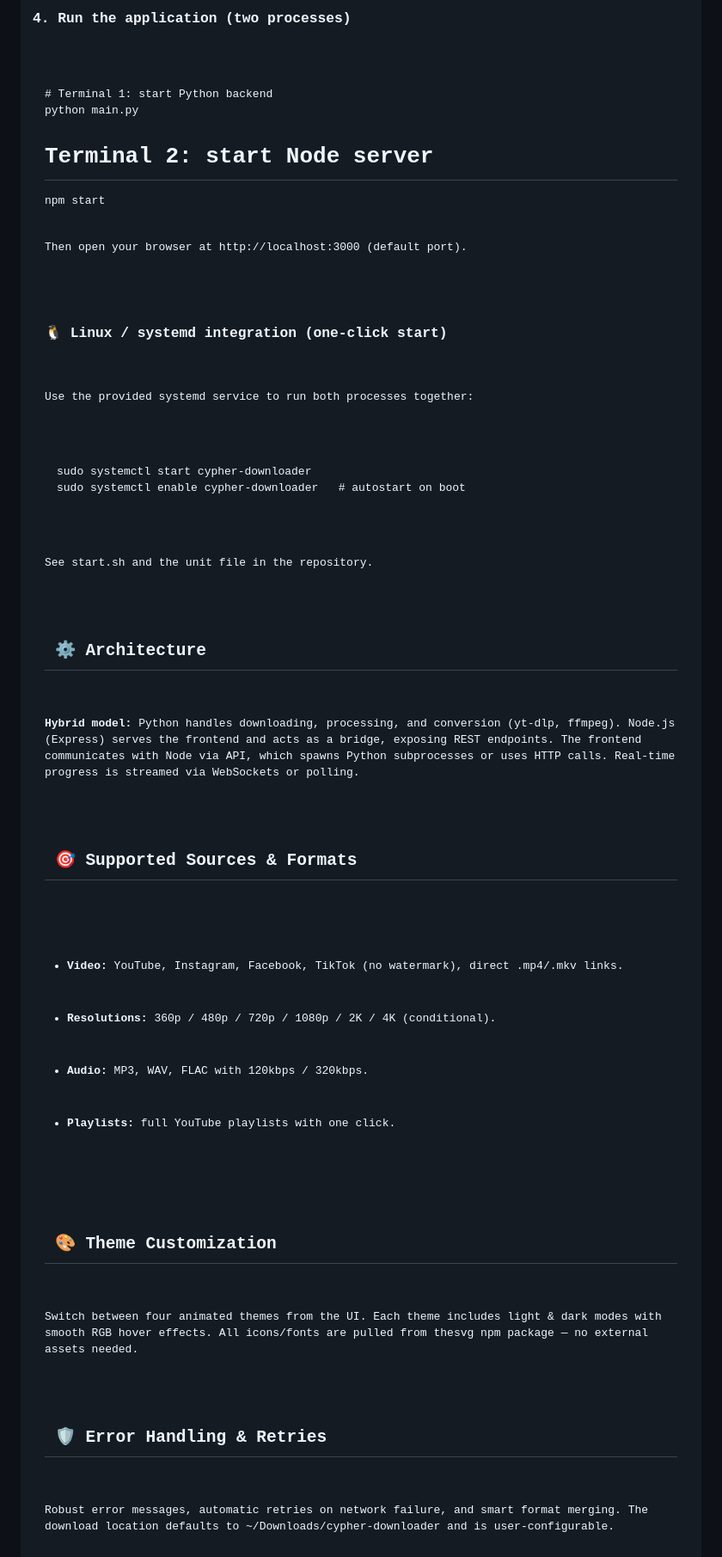
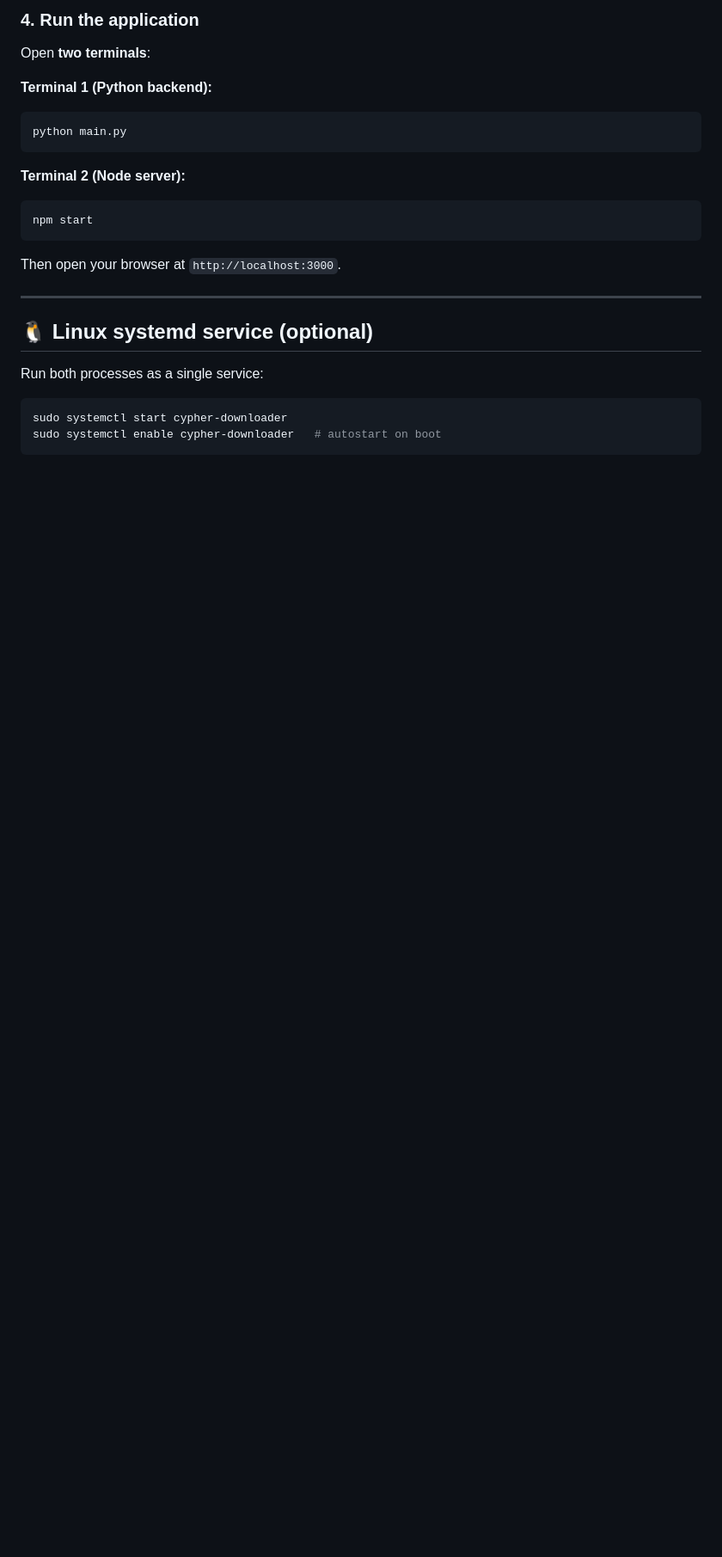
Before and after one commit to kencypher56/cypher-downloader, a Markdown page: README.md, the part around one of its changes. Shown at 86% size. Rendered like a GitHub page; blank space fills up the shorter version.

````diff
--- a/README.md
+++ b/README.md
@@ -261,32 +99,27 @@ pip install -r requirements.txt</code></pre>
 
-  <h3>4. Run the application (two processes)</h3>
-  <pre><code># Terminal 1: start Python backend
+### 4. Run the application
+Open **two terminals**:
+
+**Terminal 1 (Python backend):**
+```bash
 python main.py
+```
 
-# Terminal 2: start Node server
-npm start</code></pre>
-  <p>Then open your browser at <code>http://localhost:3000</code> (default port).</p>
+**Terminal 2 (Node server):**
+```bash
+npm start
+```
 
-  <h3>🐧 Linux / systemd integration (one‑click start)</h3>
-  <p>Use the provided systemd service to run both processes together:</p>
-  <pre><code>sudo systemctl start cypher-downloader
-sudo systemctl enable cypher-downloader   # autostart on boot</code></pre>
-  <p>See <code>start.sh</code> and the unit file in the repository.</p>
+Then open your browser at `http://localhost:3000`.
 
-  <h2><i class="fas fa-cogs"></i> ⚙️ Architecture</h2>
-  <p><strong>Hybrid model:</strong> Python handles downloading, processing, and conversion (yt-dlp, ffmpeg). Node.js (Express) serves the frontend and acts as a bridge, exposing REST endpoints. The frontend communicates with Node via API, which spawns Python subprocesses or uses HTTP calls. Real‑time progress is streamed via WebSockets or polling.</p>
+---
 
-  <h2><i class="fas fa-video"></i> 🎯 Supported Sources & Formats</h2>
-  <ul>
-    <li><strong>Video:</strong> YouTube, Instagram, Facebook, TikTok (no watermark), direct .mp4/.mkv links.</li>
-    <li><strong>Resolutions:</strong> 360p / 480p / 720p / 1080p / 2K / 4K (conditional).</li>
-    <li><strong>Audio:</strong> MP3, WAV, FLAC with 120kbps / 320kbps.</li>
-    <li><strong>Playlists:</strong> full YouTube playlists with one click.</li>
-  </ul>
+## 🐧 Linux systemd service (optional)
 
-  <h2><i class="fas fa-brush"></i> 🎨 Theme Customization</h2>
-  <p>Switch between four animated themes from the UI. Each theme includes light & dark modes with smooth RGB hover effects. All icons/fonts are pulled from <code>thesvg</code> npm package — no external assets needed.</p>
+Run both processes as a single service:
 
-  <h2><i class="fas fa-bug"></i> 🛡️ Error Handling & Retries</h2>
-  <p>Robust error messages, automatic retries on network failure, and smart format merging. The download location defaults to <code>~/Downloads/cypher-downloader</code> and is user‑configurable.</p>
+```bash
+sudo systemctl start cypher-downloader
+sudo systemctl enable cypher-downloader   # autostart on boot
+```
 
````
Also changed, not shown: other parts of README.md (+140 -255 lines).
